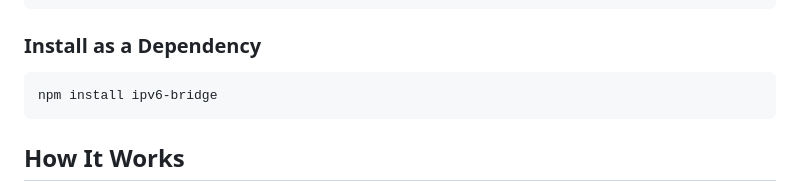
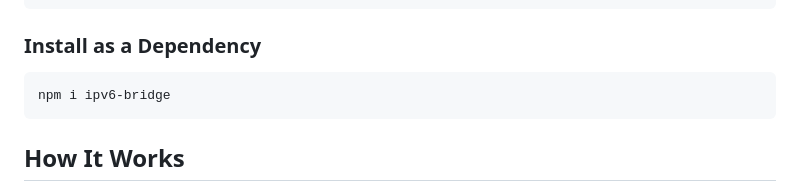
Before and after one commit to csharikrishna/ipv6-bridge, a Markdown page: README.md, the part around one of its changes. Rendered like a GitHub page.

````diff
--- a/README.md
+++ b/README.md
@@ -42,7 +46,7 @@ await stop();
 ### Install as a Dependency
 
 ```bash
-npm install ipv6-bridge
+npm i ipv6-bridge
 ```
 
 ## How It Works
````
Also changed, not shown: other parts of README.md (+4 -0 lines).
